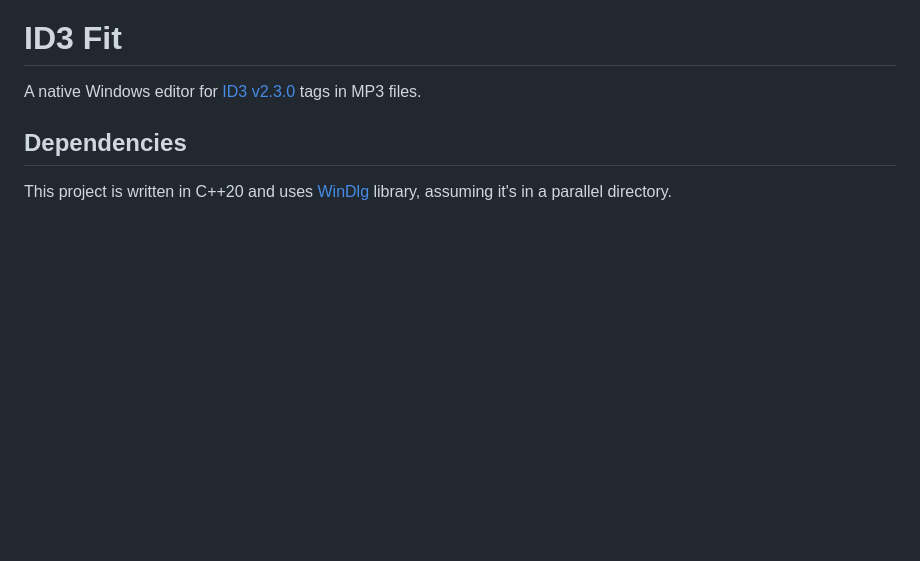
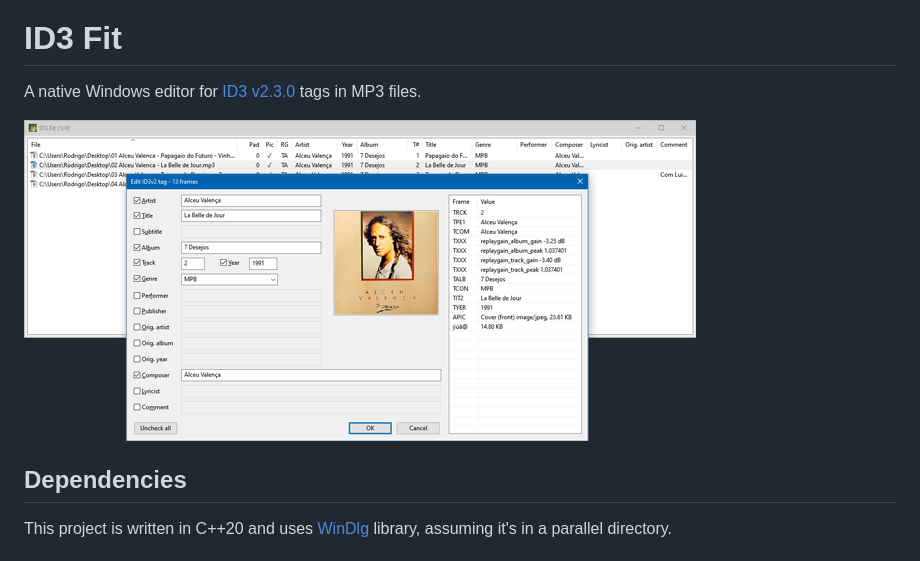
Before and after one commit to rodrigocfd/id3-padding-remover, a Markdown page: README.md, the part around the change. Drawn GitHub-style; pictures changed too: screenshot-50.png (added); blank space fills up the shorter version.

Commit message:
Readme screenshot.

```diff
--- a/README.md
+++ b/README.md
@@ -1,6 +1,8 @@
 # ID3 Fit
 
 A native Windows editor for [ID3 v2.3.0](https://id3.org/id3v2.3.0) tags in MP3 files.
+
+![Screenshot](screenshot-50.png)
 
 ## Dependencies
 
```
